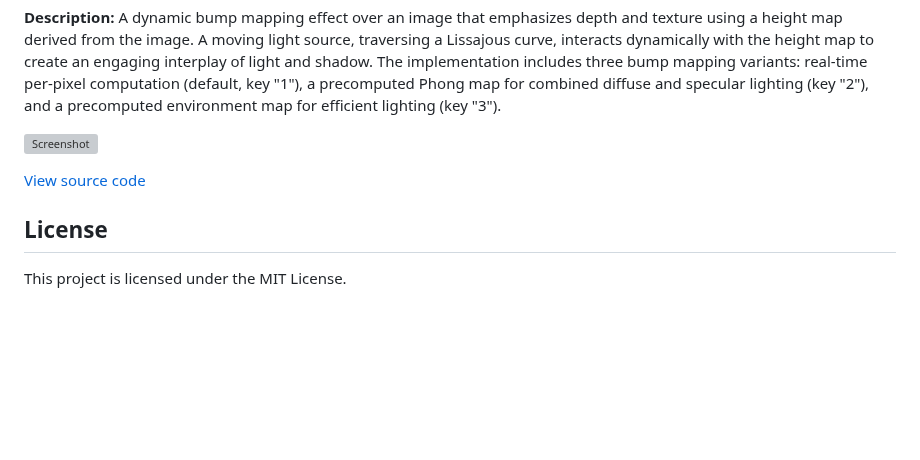
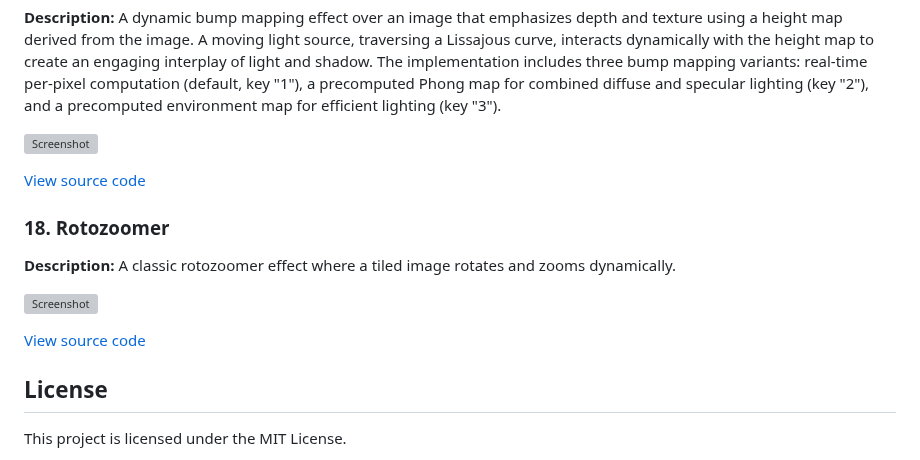
Before and after one commit to patriksporre/html5-typescript-canvas, a Markdown page: README.md, the part around the change. Rendered like a GitHub page; blank space fills up the shorter version; grey boxes are pictures that could not be loaded.

Commit message:
Documentation

```diff
--- a/README.md
+++ b/README.md
@@ -180,6 +180,14 @@ Once started, navigate to the provided URL (e.g., `http://127.0.0.1:8080`) to vi
 
 [View source code](./source/examples/16bumpimage/)
 
+### 18. Rotozoomer
+
+**Description:** A classic rotozoomer effect where a tiled image rotates and zooms dynamically.
+
+![Screenshot](./source/examples/17rotozoomer/screenshot.jpg)
+
+[View source code](./source/examples/17rotozoomer/)
+
 ## License
 This project is licensed under the MIT License.
 
```
